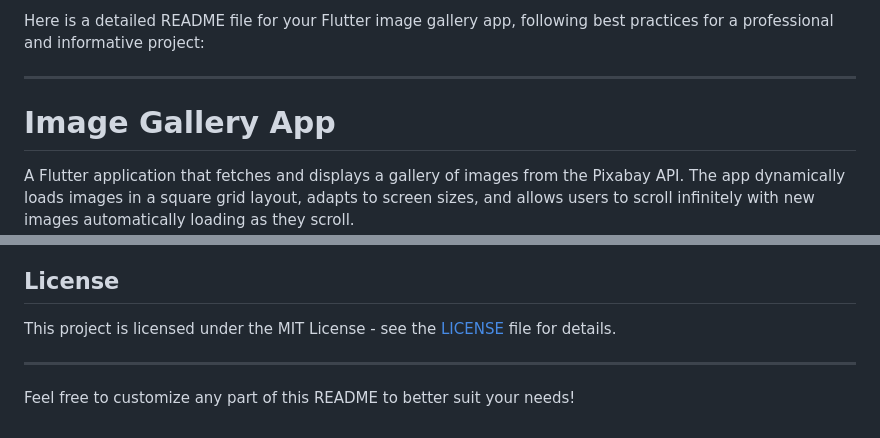
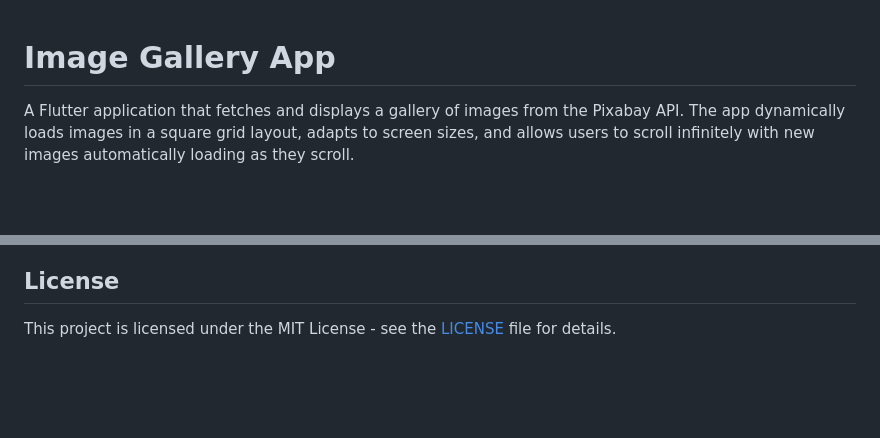
Before and after one commit to BhanuPrakashChintal/Image_Gallery, a Markdown page: README.md, 2 parts joined by grey strips. GitHub-like rendering; blank space fills up the shorter version.

```diff
--- a/README.md
+++ b/README.md
@@ -1,6 +1,4 @@
-Here is a detailed README file for your Flutter image gallery app, following best practices for a professional and informative project:
 
----
 
 # Image Gallery App
 
@@ -136,7 +134,3 @@ image_gallery/
 ## License
 
 This project is licensed under the MIT License - see the [LICENSE](LICENSE) file for details.
-
----
-
-Feel free to customize any part of this README to better suit your needs!
```
